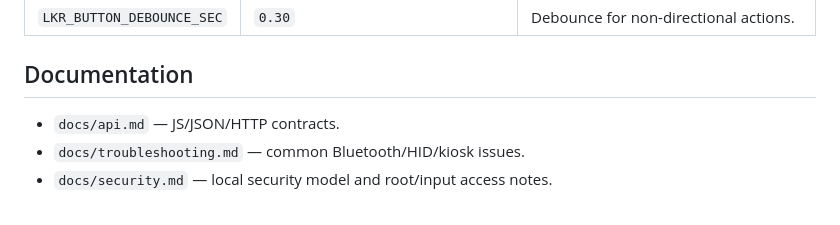
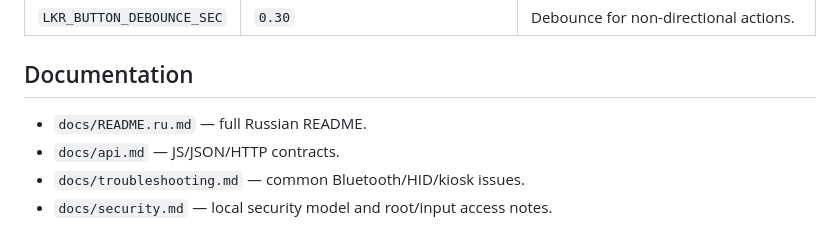
Before and after one commit to YURII-YURII86/xiaomi-mitv-remote-linux-kiosk, a Markdown page: README.md, the part around the change. Drawn GitHub-style.

Commit message:
docs: add full Russian README

```diff
--- a/README.md
+++ b/README.md
@@ -213,6 +213,7 @@ data/remote-status.js
 
 ## Documentation
 
+- `docs/README.ru.md` — full Russian README.
 - `docs/api.md` — JS/JSON/HTTP contracts.
 - `docs/troubleshooting.md` — common Bluetooth/HID/kiosk issues.
 - `docs/security.md` — local security model and root/input access notes.
```
Also changed, not shown: docs/README.ru.md (added, +385 -0 lines).
